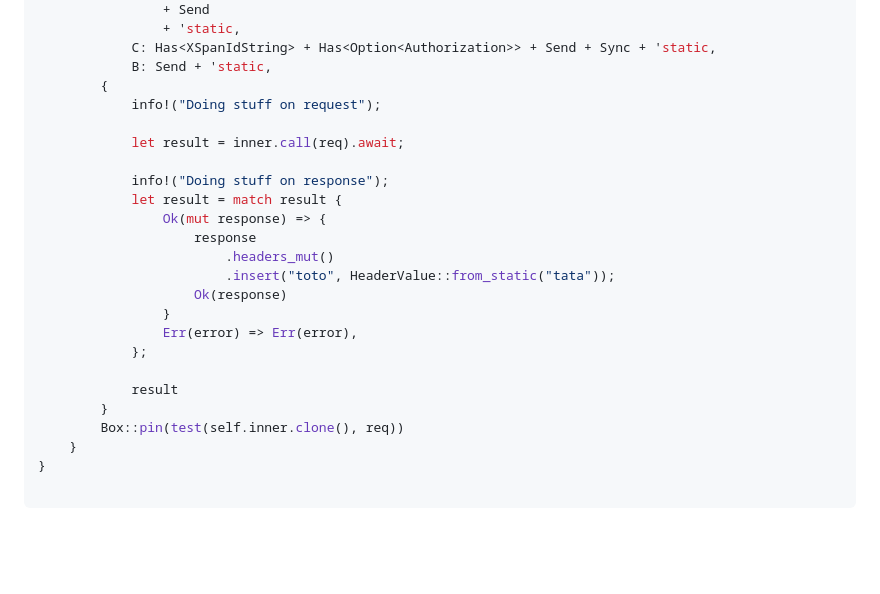
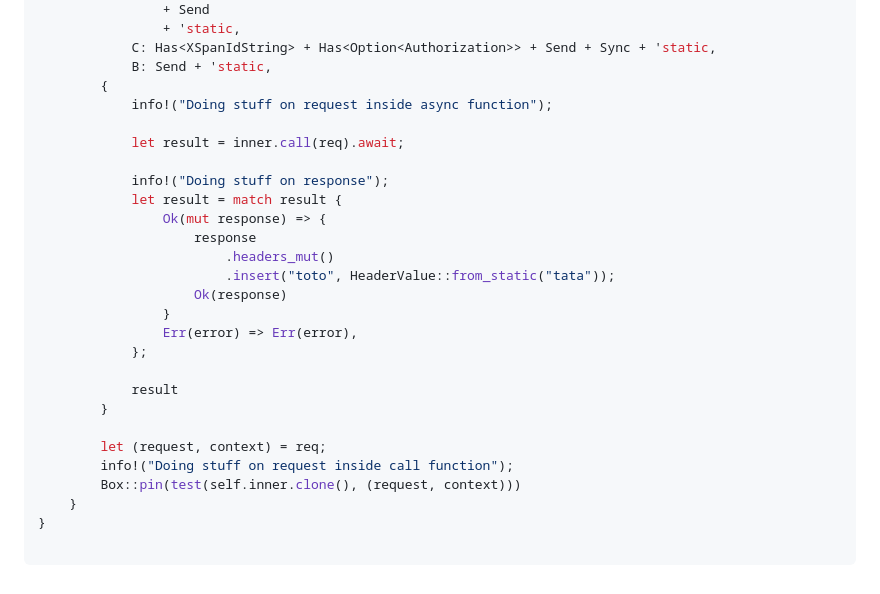
Before and after one commit to Dalvany/partition, a Markdown page: docs/MIDDLEWARE_EXAMPLE.md, the part around the change. GitHub-like rendering; blank space fills up the shorter version.

```diff
--- a/docs/MIDDLEWARE_EXAMPLE.md
+++ b/docs/MIDDLEWARE_EXAMPLE.md
@@ -107,7 +107,7 @@ where
             C: Has<XSpanIdString> + Has<Option<Authorization>> + Send + Sync + 'static,
             B: Send + 'static,
         {
-            info!("Doing stuff on request");
+            info!("Doing stuff on request inside async function");
 
             let result = inner.call(req).await;
 
@@ -124,7 +124,10 @@ where
 
             result
         }
-        Box::pin(test(self.inner.clone(), req))
+
+        let (request, context) = req;
+        info!("Doing stuff on request inside call function");
+        Box::pin(test(self.inner.clone(), (request, context)))
     }
 }
 
```
